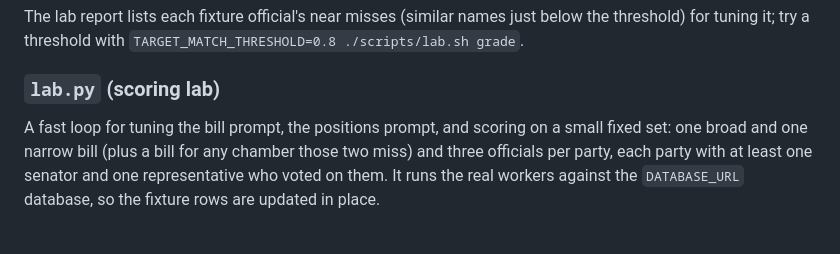
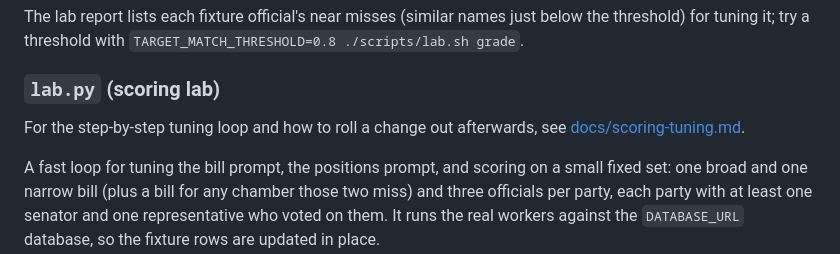
Before and after one commit to Walastik/politmus-data-workers, a Markdown page: README.md, the part around the change. Drawn GitHub-style; blank space fills up the shorter version.

Commit message:
Add a runbook for tuning accountability scoring with the lab
Co-Authored-By: Claude Opus 5.5 <noreply@anthropic.com>

````diff
--- a/README.md
+++ b/README.md
@@ -327,6 +327,8 @@ The lab report lists each fixture official's near misses (similar names just bel
 
 ### `lab.py` (scoring lab)
 
+For the step-by-step tuning loop and how to roll a change out afterwards, see [docs/scoring-tuning.md](docs/scoring-tuning.md).
+
 A fast loop for tuning the bill prompt, the positions prompt, and scoring on a small fixed set: one broad and one narrow bill (plus a bill for any chamber those two miss) and three officials per party, each party with at least one senator and one representative who voted on them. It runs the real workers against the `DATABASE_URL` database, so the fixture rows are updated in place.
 
 ```bash
````
Also changed, not shown: docs/scoring-tuning.md (added, +140 -0 lines).
